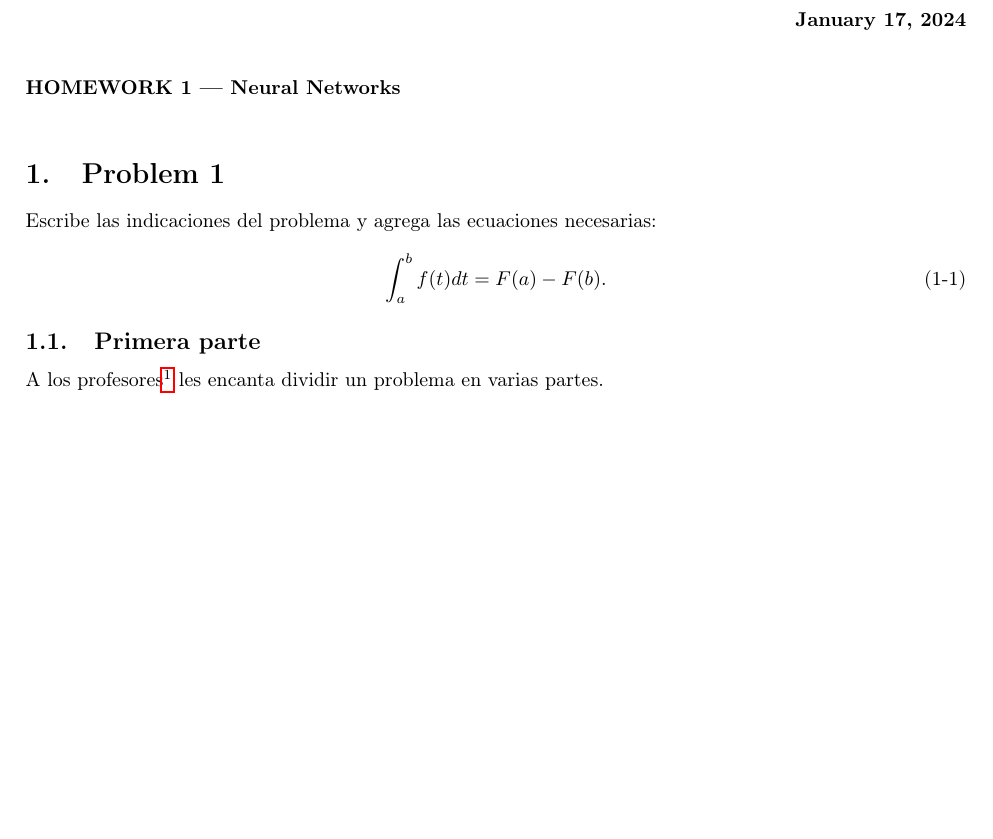
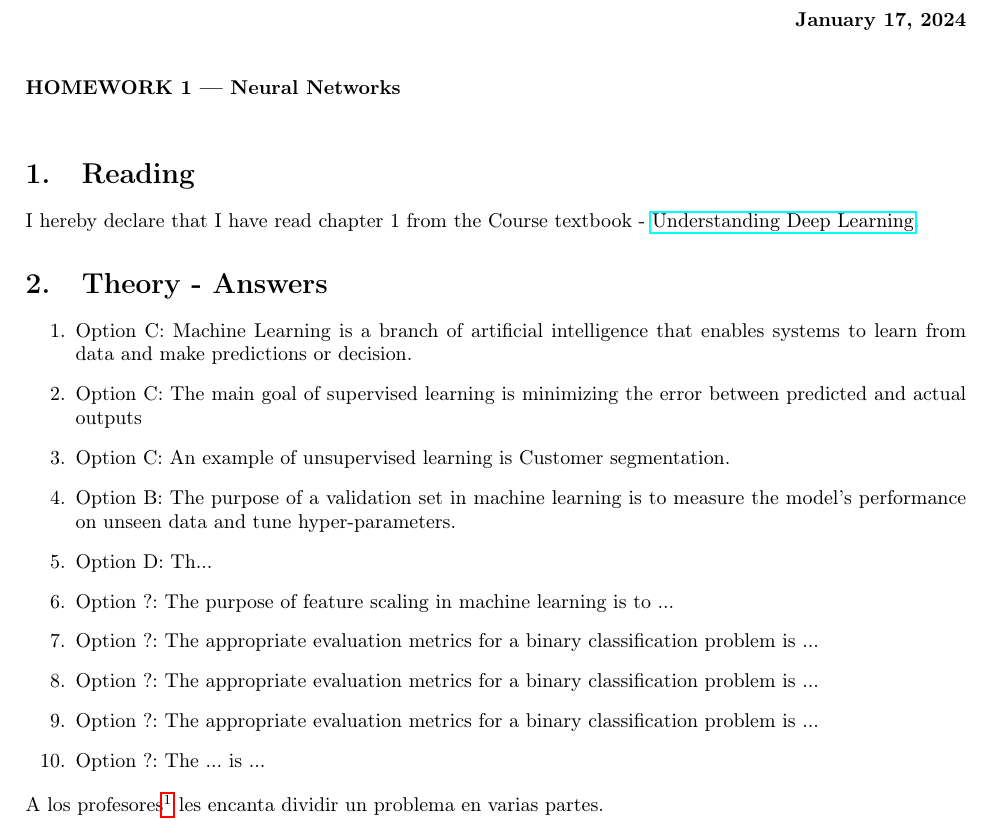
Before and after one commit to eladsimantov/Applied-ML-For-Engineers, a LaTeX document (Submissions/HW 1.tex): part of page 1 of 3, cut so that both start at the same text, the shorter picture padded with empty space. Compiled offline with pdfLaTeX.

Commit message:
worked on multiple choice problems

```diff
--- a/Submissions/HW 1.tex
+++ b/Submissions/HW 1.tex
@@ -36,15 +36,33 @@
 %-----------------------------------------------------------------------------------------------
 \begin{problem}
 
-\section{Problem 1}
+\section{Reading}
 
-\noindent Escribe las indicaciones del problema y agrega las ecuaciones necesarias:
+\noindent I hereby declare that I have read chapter 1 from the Course textbook - \href{https://udlbook.github.io/udlbook/}{Understanding Deep Learning}.
 
-\begin{equation}\label{eq:TeoremaFundamental}
-    \int_a^b f(t)dt = F(a)-F(b).
-\end{equation}
-
-\subsection{Primera parte}
+\section{Theory - Answers}
+\begin{enumerate}
+    \item Option C:
+    Machine Learning is a branch of artificial intelligence that enables systems to learn from data and make predictions or decision.
+    \item Option C:
+     The main goal of supervised learning is minimizing the error between predicted and actual outputs
+     \item Option C:
+     An example of unsupervised learning is Customer segmentation.
+     \item Option B:
+     The purpose of a validation set in machine learning is to measure the model’s performance on unseen data and tune hyper-parameters.
+     \item Option D:
+     Th...
+     \item Option ?:
+     The purpose of feature scaling in machine learning is to ...
+     \item Option ?:
+     The appropriate evaluation metrics for a binary classification problem is ...
+     \item Option ?:
+     The appropriate evaluation metrics for a binary classification problem is ...
+     \item Option ?:
+     The appropriate evaluation metrics for a binary classification problem is ...
+     \item Option ?:
+     The ... is ...
+\end{enumerate}
 
 \noindent A los profesores\footnote{Como a Jack el destripador} les encanta dividir un problema en varias partes.
 
```
